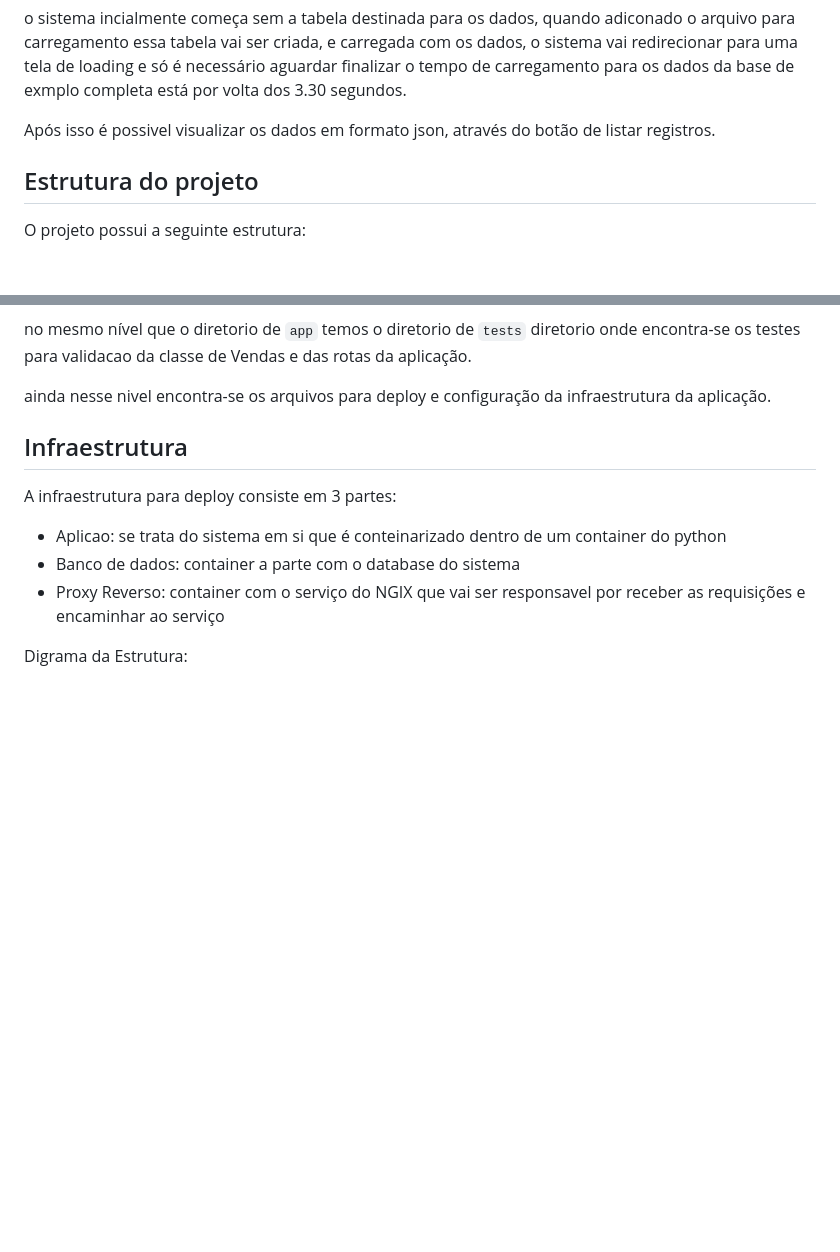
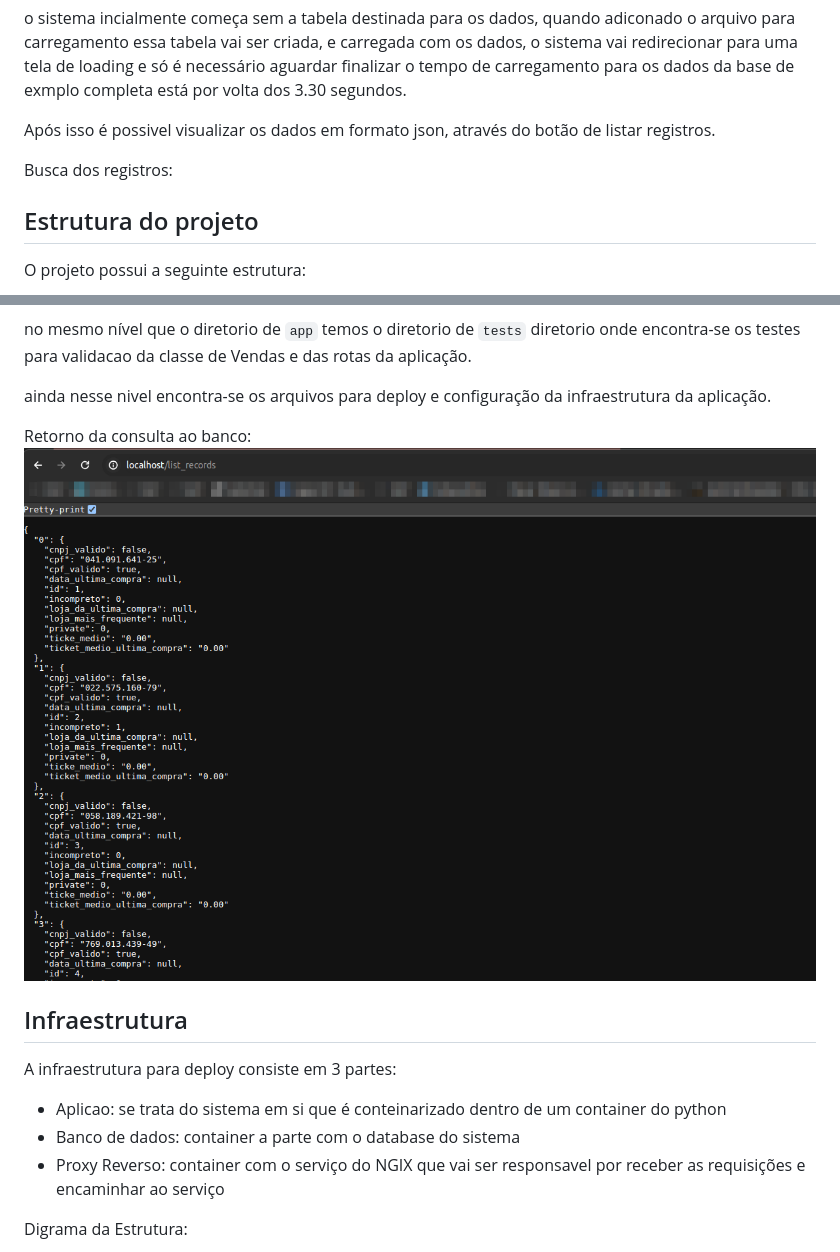
Before and after one commit to Gileno29/file_loader, a Markdown page: README.md, 2 parts joined by grey strips. Drawn GitHub-style; pictures changed too: doc/img/registros.png (added); blank space fills up the shorter version.

Commit message:
doc: adicionado imagem do registros do databse

```diff
--- a/README.md
+++ b/README.md
@@ -91,6 +91,9 @@ o sistema incialmente começa sem a tabela destinada para os dados, quando adico
 
 Após isso é possivel visualizar os dados em formato json, através do botão de listar registros.
 
+Busca dos registros:
+
+
 
 
 
@@ -128,6 +131,11 @@ na raiz do diretorio ``app`` pode ser encontrado o arquivo ``main.py`` esse arqu
 no mesmo nível que o diretorio de ``app`` temos o diretorio de ``tests`` diretorio onde encontra-se os testes para validacao da classe de Vendas e das rotas da aplicação.
 
 ainda nesse nivel encontra-se os arquivos para deploy e configuração da infraestrutura da aplicação.
+
+Retorno da consulta ao banco:
+<img src="https://github.com/Gileno29/file_loader/blob/main/doc/img/registros.png"/>
+
+
 
 ## Infraestrutura
 A infraestrutura para deploy consiste em 3 partes:
```
Also changed, not shown: other parts of README.md (+2 -2 lines).
